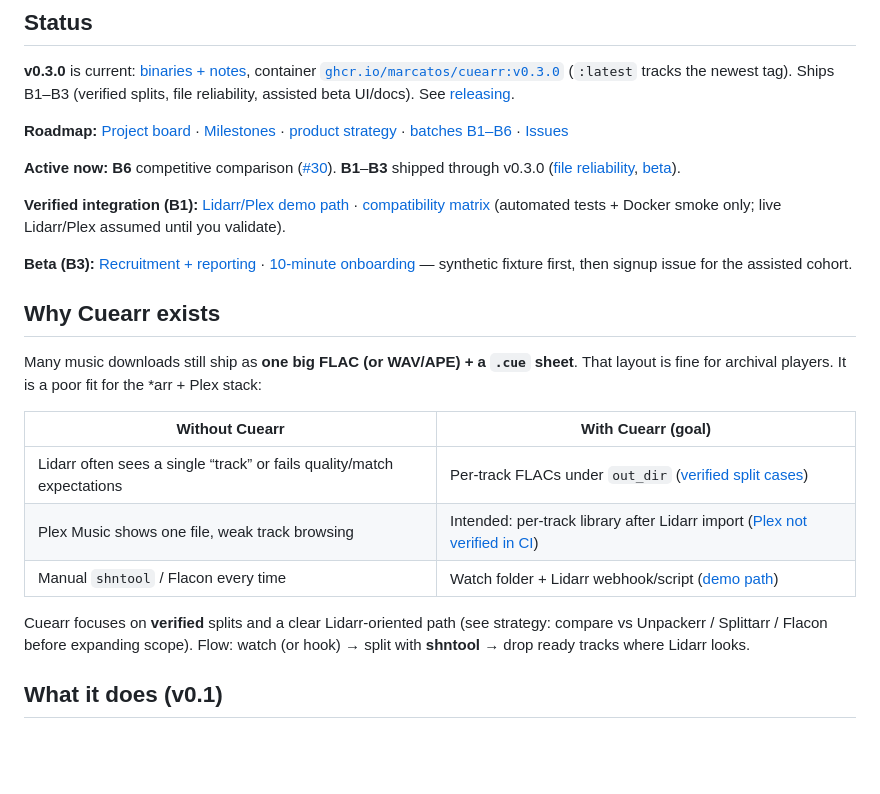
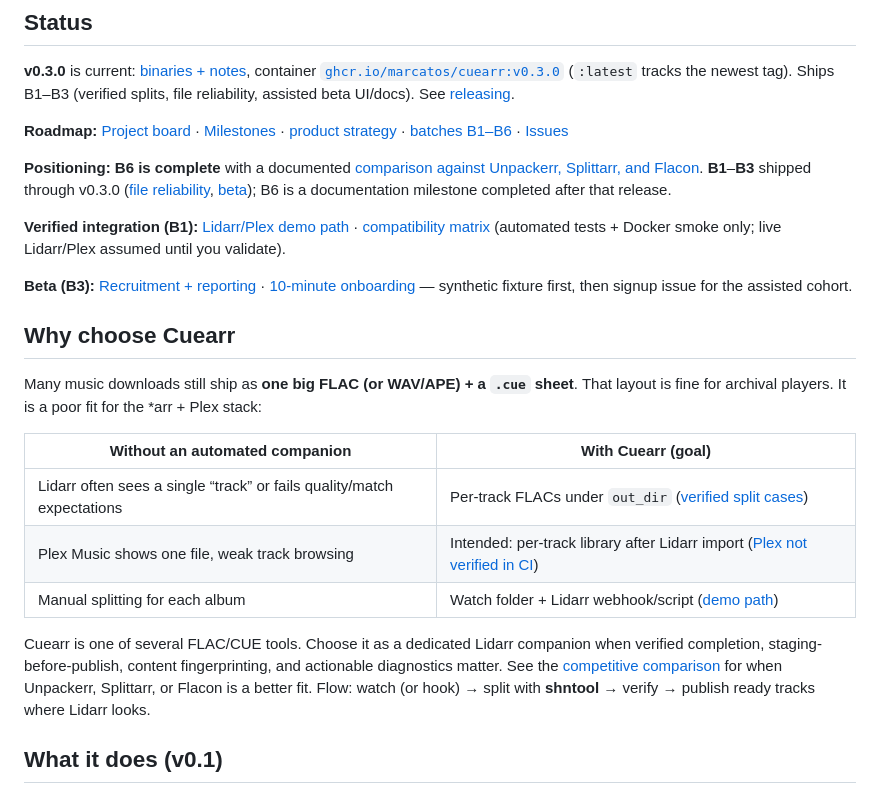
Before and after one commit to marcatos/cuearr, a Markdown page: README.md, the part around the change. Rendered like a GitHub page; blank space fills up the shorter version.

Commit message:
docs: close B6 positioning experiment and update README
Co-authored-by: Cursor <cursoragent@cursor.com>

```diff
--- a/README.md
+++ b/README.md
@@ -22,23 +22,28 @@
 
 **Roadmap:** [Project board](https://github.com/users/marcatos/projects/1) · [Milestones](https://github.com/marcatos/cuearr/milestones) · [product strategy](docs/product-strategy-2026-09-10.md) · [batches B1–B6](docs/roadmap-batches.md) · [Issues](https://github.com/marcatos/cuearr/issues)
 
-**Active now:** **B6** competitive comparison ([#30](https://github.com/marcatos/cuearr/issues/30)). **B1**–**B3** shipped through v0.3.0 ([file reliability](docs/file-reliability.md), [beta](docs/beta.md)).
+**Positioning:** **B6 is complete** with a documented [comparison against Unpackerr, Splittarr, and Flacon](docs/competitive-comparison.md). **B1**–**B3** shipped through v0.3.0 ([file reliability](docs/file-reliability.md), [beta](docs/beta.md)); B6 is a documentation milestone completed after that release.
 
 **Verified integration (B1):** [Lidarr/Plex demo path](docs/lidarr-plex-demo.md) · [compatibility matrix](docs/compatibility-matrix.md) (automated tests + Docker smoke only; live Lidarr/Plex assumed until you validate).
 
 **Beta (B3):** [Recruitment + reporting](docs/beta.md) · [10-minute onboarding](docs/onboarding.md) — synthetic fixture first, then signup issue for the assisted cohort.
 
-## Why Cuearr exists
+## Why choose Cuearr
 
 Many music downloads still ship as **one big FLAC (or WAV/APE) + a `.cue` sheet**. That layout is fine for archival players. It is a poor fit for the *arr + Plex stack:
 
-| Without Cuearr | With Cuearr (goal) |
-|----------------|---------------------|
+| Without an automated companion | With Cuearr (goal) |
+|--------------------------------|---------------------|
 | Lidarr often sees a single “track” or fails quality/match expectations | Per-track FLACs under `out_dir` ([verified split cases](docs/compatibility-matrix.md)) |
 | Plex Music shows one file, weak track browsing | Intended: per-track library after Lidarr import ([Plex not verified in CI](docs/lidarr-plex-demo.md#plex-music)) |
-| Manual `shntool` / Flacon every time | Watch folder + Lidarr webhook/script ([demo path](docs/lidarr-plex-demo.md)) |
+| Manual splitting for each album | Watch folder + Lidarr webhook/script ([demo path](docs/lidarr-plex-demo.md)) |
 
-Cuearr focuses on **verified** splits and a clear Lidarr-oriented path (see strategy: compare vs Unpackerr / Splittarr / Flacon before expanding scope). Flow: watch (or hook) → split with **shntool** → drop ready tracks where Lidarr looks.
+Cuearr is one of several FLAC/CUE tools. Choose it as a dedicated Lidarr
+companion when verified completion, staging-before-publish, content
+fingerprinting, and actionable diagnostics matter. See the
+[competitive comparison](docs/competitive-comparison.md) for when Unpackerr,
+Splittarr, or Flacon is a better fit. Flow: watch (or hook) → split with
+**shntool** → verify → publish ready tracks where Lidarr looks.
 
 ## What it does (v0.1)
 
```
Also changed, not shown: docs/competitive-comparison.md (+21 -0 lines), docs/roadmap-batches.md (+5 -4 lines).
